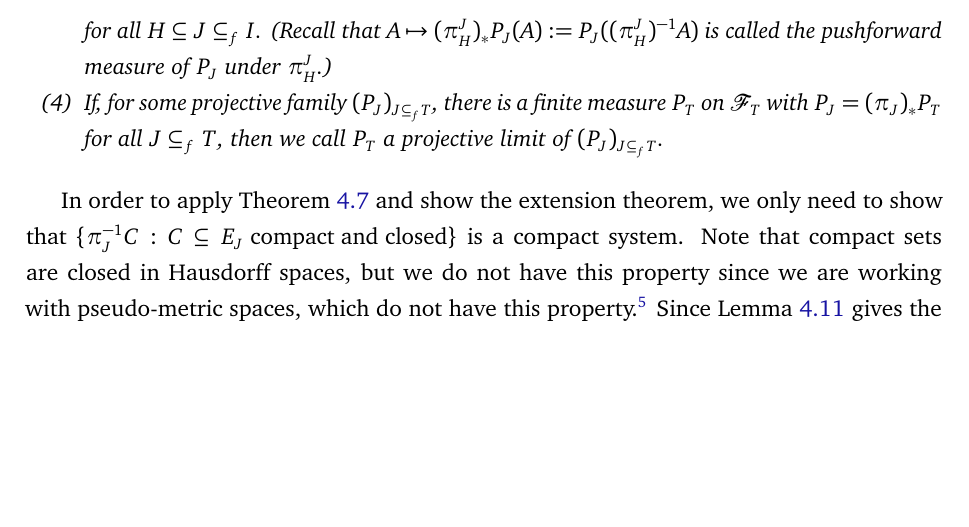
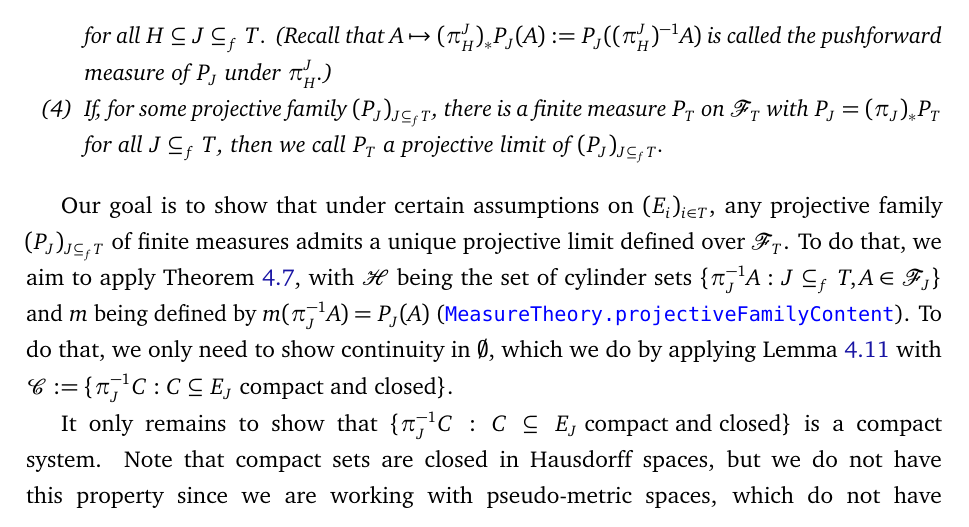
Before and after one commit to RemyDegenne/brownian-motion, a LaTeX document (BM_paper/main.tex): part of page 18 of 42, cut so that both start at the same text, the shorter picture padded with empty space. Compiled offline with pdfLaTeX.

Commit message:
explain more how we get to Kolmogorov extension theorem

```diff
--- a/BM_paper/main.tex
+++ b/BM_paper/main.tex
@@ -515,6 +515,6 @@ We aim to apply Theorems~\ref{T:cara} and~\ref{T:masseind} on product spaces. Th
     measure on $\mathcal F_J$, is called projective if
     $$P_H = (\pi_H^{J})_\ast P_J$$ for all
-    $H\subseteq J \subseteq_f I$. (Recall that $A \mapsto
+    $H\subseteq J \subseteq_f T$. (Recall that $A \mapsto
     (\pi_H^{J})_\ast P_J(A) := P_J((\pi_H^{J})^{-1}A)$
     is called the pushforward measure of $P_J$ under $\pi_H^{J}$.)
   \item If, for some projective family $(P_J)_{J\subseteq_f T}$,
@@ -524,8 +524,9 @@ We aim to apply Theorems~\ref{T:cara} and~\ref{T:masseind} on product spaces. Th
   \end{enumerate}
 \end{definition}
 
-In order to apply Theorem~\ref{T:masseind} and show the extension theorem, we only need to show that $\{\pi_J^{-1} C: C \subseteq E_J \text{ compact and closed}\}$ is a compact system. Note that compact sets are closed in Hausdorff spaces, but we do not have this property since we are working with pseudo-metric spaces, which do not have this property.\footnote{Recall, that a pseudo-metric $r(.,.)$ can have $r(x,y) = 0$ for $x\neq y$, and therefore is not a $T2$-space.}
-Since Lemma~\ref{l:stetigcompact} gives the $\sigma$-additivity of an additive content \mllink{MeasureTheory/Constructions/ProjectiveFamilyContent}{L114-L120}{MeasureTheory.projectiveFamilyContent}, which is defined through the projective family $P$, we have a proof of the Kolmogorov Extension Theorem \kelink{KolmogorovExtension}{L95-L99}{MeasureTheory.projectiveLimitWithWeakestHypotheses}.
+Our goal is to show that under certain assumptions on $(E_i)_{i \in T}$, any projective family $(P_J)_{J \subseteq_f T}$ of finite measures admits a unique projective limit defined over $\mathcal{F}_T$. To do that, we aim to apply Theorem~\ref{T:masseind}, with $\mathcal{H}$ being the set of cylinder sets $\{\pi_J^{-1} A: J \subseteq_f T, A \in \mathcal F_J\}$ and $m$ being defined by $m(\pi_J^{-1} A) = P_J(A)$ (\mllink{MeasureTheory/Constructions/ProjectiveFamilyContent}{L114-L120}{MeasureTheory.projectiveFamilyContent}). To do that, we only need to show continuity in $\emptyset$, which we do by applying Lemma~\ref{l:stetigcompact} with $\mathcal{C} := \{\pi_J^{-1} C: C \subseteq E_J \text{ compact and closed}\}$.
+
+It only remains to show that $\{\pi_J^{-1} C: C \subseteq E_J \text{ compact and closed}\}$ is a compact system. Note that compact sets are closed in Hausdorff spaces, but we do not have this property since we are working with pseudo-metric spaces, which do not have this property.\footnote{Recall, that a pseudo-metric $r(.,.)$ can have $r(x,y) = 0$ for $x\neq y$, and therefore is not a $T2$-space.} With that we have a proof of the Kolmogorov Extension Theorem \kelink{KolmogorovExtension}{L95-L99}{MeasureTheory.projectiveLimitWithWeakestHypotheses}.
 
 \begin{theorem}[Kolmogorov extension]\label{T1}
   For all $t\in T$, let $E_t$ be a second-countable, complete
```
Also changed, not shown: BM_paper/Answers_Report_69.tex (+1 -0 lines), BM_paper/main.tex (2 more changed lines).
